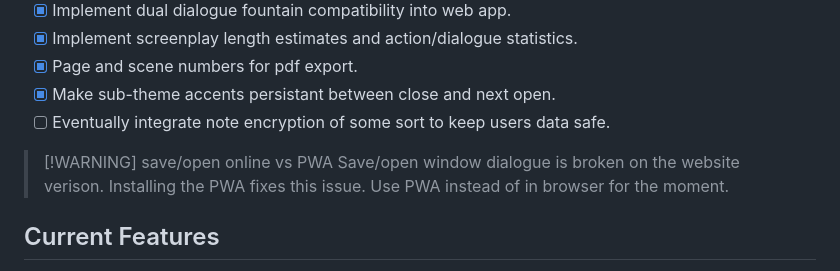
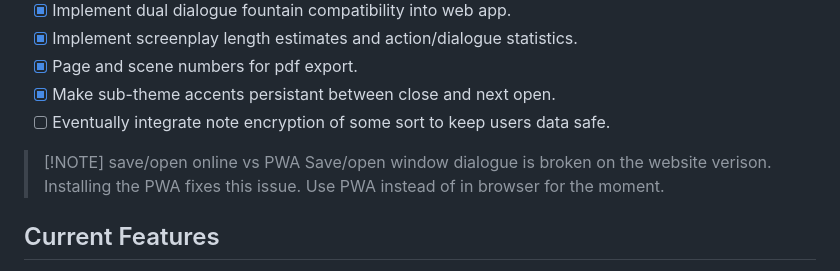
Before and after one commit to ronin-on-linux/bamboo-fountain-web, a Markdown page: README.md, the part around the change. GitHub-like rendering.

Commit message:
Update warning to note in README.md

```diff
--- a/README.md
+++ b/README.md
@@ -14,7 +14,7 @@ bamboo-fountain-web provides a writing experience that is pleasantly simple, all
 - [x] Make sub-theme accents persistant between close and next open.
 - [ ] Eventually integrate note encryption of some sort to keep users data safe.
 
-> [!WARNING] save/open online vs PWA
+> [!NOTE] save/open online vs PWA
 > Save/open window dialogue is broken on the website verison. Installing the PWA fixes this issue. Use PWA instead of in browser for the moment.
 
 
```
